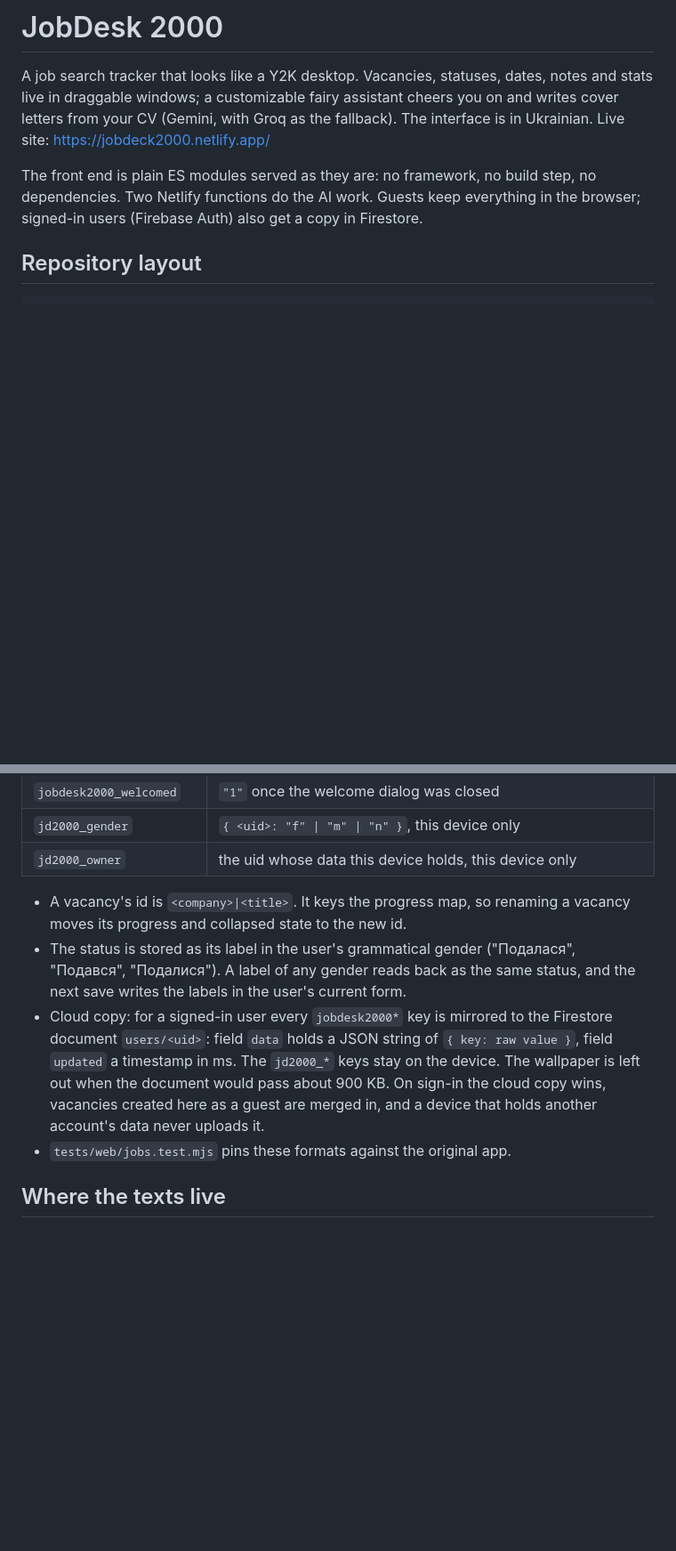
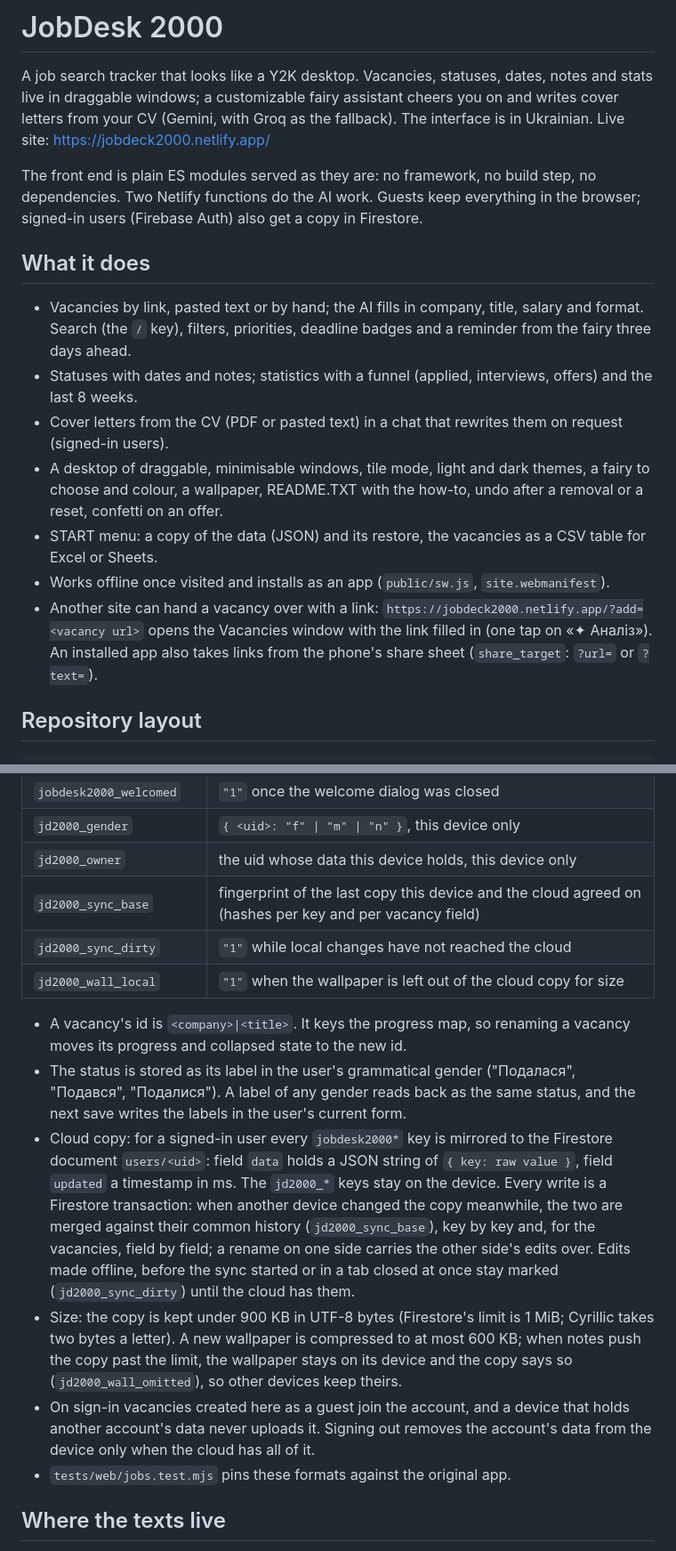
Before and after one commit to zubonka/jobdesk2000, a Markdown page: README.md, 2 parts joined by grey strips. Shown at 89% size. Rendered like a GitHub page; blank space fills up the shorter version.

```diff
--- a/README.md
+++ b/README.md
@@ -7,6 +7,20 @@ draggable windows; a customizable fairy assistant cheers you on and writes cover
 The front end is plain ES modules served as they are: no framework, no build step, no dependencies.
 Two Netlify functions do the AI work. Guests keep everything in the browser; signed-in users
 (Firebase Auth) also get a copy in Firestore.
+
+## What it does
+
+- Vacancies by link, pasted text or by hand; the AI fills in company, title, salary and format.
+  Search (the `/` key), filters, priorities, deadline badges and a reminder from the fairy three days ahead.
+- Statuses with dates and notes; statistics with a funnel (applied, interviews, offers) and the last 8 weeks.
+- Cover letters from the CV (PDF or pasted text) in a chat that rewrites them on request (signed-in users).
+- A desktop of draggable, minimisable windows, tile mode, light and dark themes, a fairy to choose and colour,
+  a wallpaper, README.TXT with the how-to, undo after a removal or a reset, confetti on an offer.
+- START menu: a copy of the data (JSON) and its restore, the vacancies as a CSV table for Excel or Sheets.
+- Works offline once visited and installs as an app (`public/sw.js`, `site.webmanifest`).
+- Another site can hand a vacancy over with a link: `https://jobdeck2000.netlify.app/?add=<vacancy url>`
+  opens the Vacancies window with the link filled in (one tap on «✦ Аналіз»). An installed app also takes
+  links from the phone's share sheet (`share_target`: `?url=` or `?text=`).
 
 ## Repository layout
 
@@ -174,6 +221,9 @@ formats are shared with the original single-file app and with existing cloud cop
 | `jobdesk2000_welcomed` | `"1"` once the welcome dialog was closed |
 | `jd2000_gender` | `{ <uid>: "f" \| "m" \| "n" }`, this device only |
 | `jd2000_owner` | the uid whose data this device holds, this device only |
+| `jd2000_sync_base` | fingerprint of the last copy this device and the cloud agreed on (hashes per key and per vacancy field) |
+| `jd2000_sync_dirty` | `"1"` while local changes have not reached the cloud |
+| `jd2000_wall_local` | `"1"` when the wallpaper is left out of the cloud copy for size |
 
 - A vacancy's id is `<company>|<title>`. It keys the progress map, so renaming a vacancy moves its
   progress and collapsed state to the new id.
@@ -181,9 +231,15 @@ formats are shared with the original single-file app and with existing cloud cop
   A label of any gender reads back as the same status, and the next save writes the labels in the user's current form.
 - Cloud copy: for a signed-in user every `jobdesk2000*` key is mirrored to the Firestore document
   `users/<uid>`: field `data` holds a JSON string of `{ key: raw value }`, field `updated` a timestamp in ms.
-  The `jd2000_*` keys stay on the device. The wallpaper is left out when the document would pass about 900 KB.
-  On sign-in the cloud copy wins, vacancies created here as a guest are merged in, and a device that holds
-  another account's data never uploads it.
+  The `jd2000_*` keys stay on the device. Every write is a Firestore transaction: when another device changed
+  the copy meanwhile, the two are merged against their common history (`jd2000_sync_base`), key by key and, for
+  the vacancies, field by field; a rename on one side carries the other side's edits over. Edits made offline,
+  before the sync started or in a tab closed at once stay marked (`jd2000_sync_dirty`) until the cloud has them.
+- Size: the copy is kept under 900 KB in UTF-8 bytes (Firestore's limit is 1 MiB; Cyrillic takes two bytes
+  a letter). A new wallpaper is compressed to at most 600 KB; when notes push the copy past the limit, the
+  wallpaper stays on its device and the copy says so (`jd2000_wall_omitted`), so other devices keep theirs.
+- On sign-in vacancies created here as a guest join the account, and a device that holds another account's data
+  never uploads it. Signing out removes the account's data from the device only when the cloud has all of it.
 - `tests/web/jobs.test.mjs` pins these formats against the original app.
 
 ## Where the texts live
```
Also changed, not shown: other parts of README.md (+47 -1 lines).
